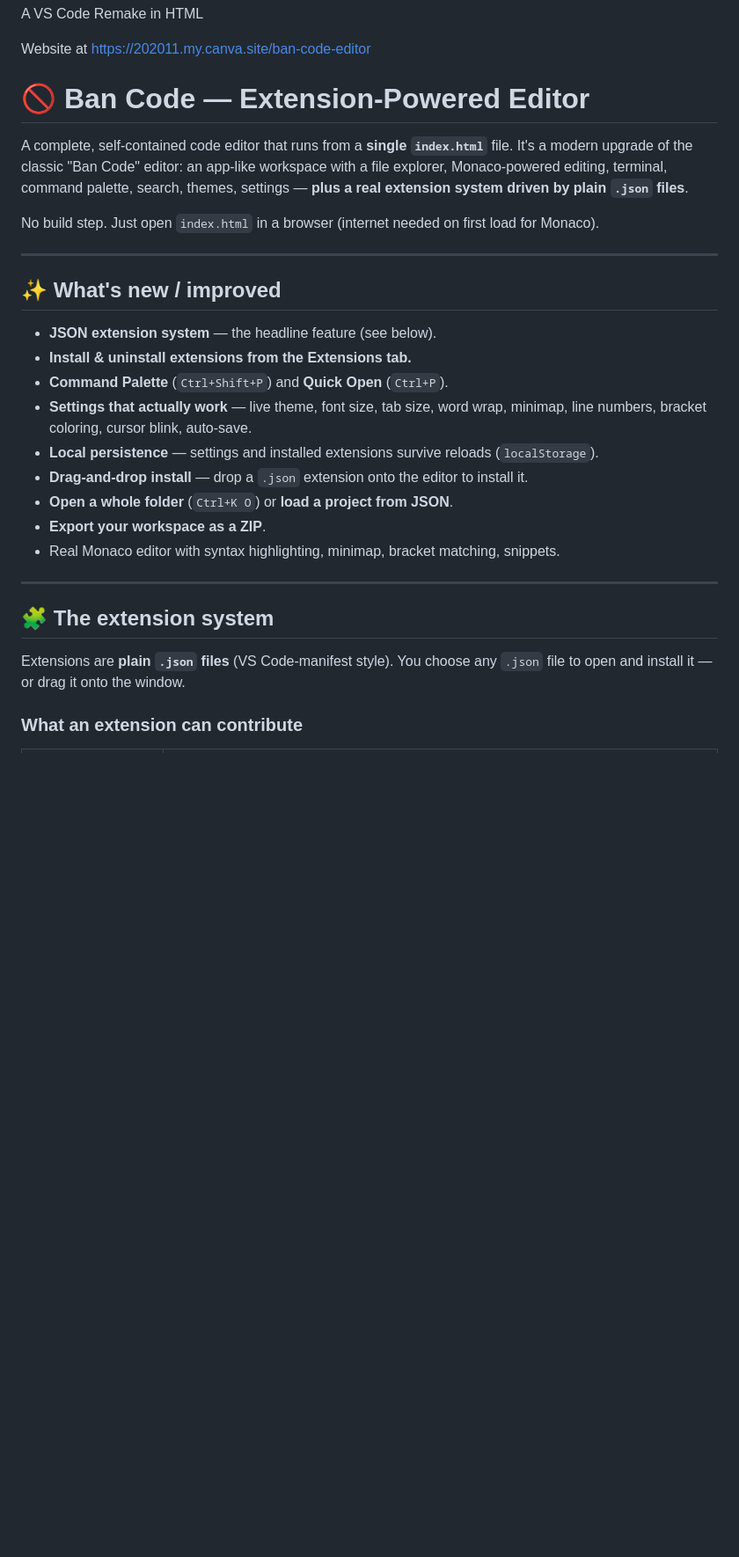
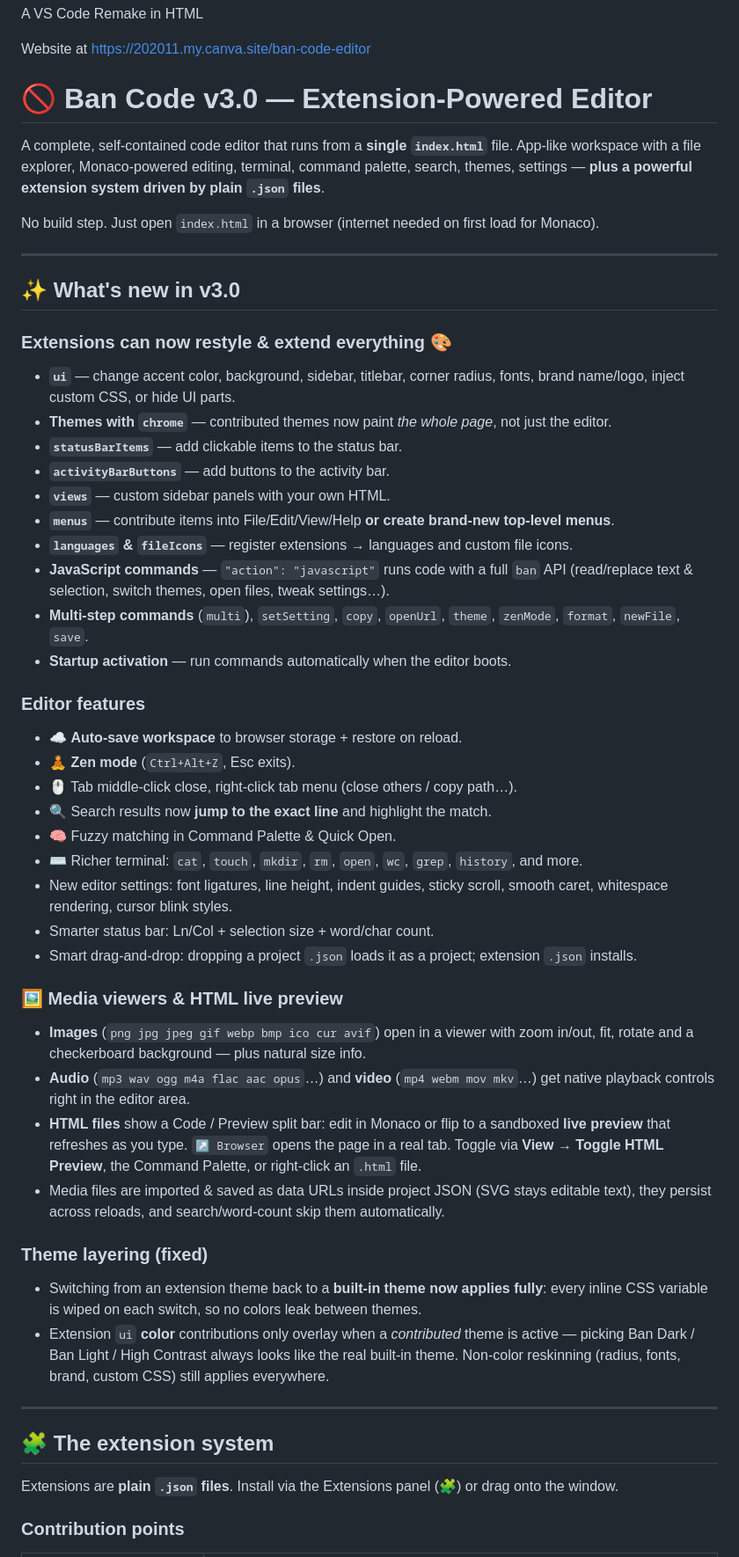
Before and after one commit to Flippergnu/Ban-Code, a Markdown page: README.md, the part around one of its changes. Shown at 88% size. Drawn GitHub-style; blank space fills up the shorter version.

```diff
--- a/README.md
+++ b/README.md
@@ -3,37 +3,68 @@ A VS Code Remake in HTML
 
 Website at https://202011.my.canva.site/ban-code-editor
 
-# 🚫 Ban Code — Extension-Powered Editor
+# 🚫 Ban Code v3.0 — Extension-Powered Editor
 
 A complete, self-contained code editor that runs from a **single `index.html`** file.
-It's a modern upgrade of the classic "Ban Code" editor: an app-like workspace with
-a file explorer, Monaco-powered editing, terminal, command palette, search, themes,
-settings — **plus a real extension system driven by plain `.json` files**.
+App-like workspace with a file explorer, Monaco-powered editing, terminal, command palette,
+search, themes, settings — **plus a powerful extension system driven by plain `.json` files**.
 
 No build step. Just open `index.html` in a browser (internet needed on first load for Monaco).
 
 ---
 
-## ✨ What's new / improved
+## ✨ What's new in v3.0
 
-- **JSON extension system** — the headline feature (see below).
-- **Install & uninstall extensions from the Extensions tab.**
-- **Command Palette** (`Ctrl+Shift+P`) and **Quick Open** (`Ctrl+P`).
-- **Settings that actually work** — live theme, font size, tab size, word wrap,
-  minimap, line numbers, bracket coloring, cursor blink, auto-save.
-- **Local persistence** — settings and installed extensions survive reloads
-  (`localStorage`).
-- **Drag-and-drop install** — drop a `.json` extension onto the editor to install it.
-- **Open a whole folder** (`Ctrl+K O`) or **load a project from JSON**.
-- **Export your workspace as a ZIP**.
-- Real Monaco editor with syntax highlighting, minimap, bracket matching, snippets.
+### Extensions can now restyle & extend everything 🎨
+- **`ui`** — change accent color, background, sidebar, titlebar, corner radius, fonts,
+  brand name/logo, inject custom CSS, or hide UI parts.
+- **Themes with `chrome`** — contributed themes now paint *the whole page*, not just the editor.
+- **`statusBarItems`** — add clickable items to the status bar.
+- **`activityBarButtons`** — add buttons to the activity bar.
+- **`views`** — custom sidebar panels with your own HTML.
+- **`menus`** — contribute items into File/Edit/View/Help **or create brand-new top-level menus**.
+- **`languages` & `fileIcons`** — register extensions → languages and custom file icons.
+- **JavaScript commands** — `"action": "javascript"` runs code with a full `ban` API
+  (read/replace text & selection, switch themes, open files, tweak settings…).
+- **Multi-step commands** (`multi`), `setSetting`, `copy`, `openUrl`, `theme`, `zenMode`,
+  `format`, `newFile`, `save`.
+- **Startup activation** — run commands automatically when the editor boots.
+
+### Editor features
+- ☁️ **Auto-save workspace** to browser storage + restore on reload.
+- 🧘 **Zen mode** (`Ctrl+Alt+Z`, Esc exits).
+- 🖱️ Tab middle-click close, right-click tab menu (close others / copy path…).
+- 🔍 Search results now **jump to the exact line** and highlight the match.
+- 🧠 Fuzzy matching in Command Palette & Quick Open.
+- ⌨️ Richer terminal: `cat`, `touch`, `mkdir`, `rm`, `open`, `wc`, `grep`, `history`, and more.
+- New editor settings: font ligatures, line height, indent guides, sticky scroll,
+  smooth caret, whitespace rendering, cursor blink styles.
+- Smarter status bar: Ln/Col + selection size + word/char count.
+- Smart drag-and-drop: dropping a project `.json` loads it as a project; extension `.json` installs.
+
+### 🖼️ Media viewers & HTML live preview
+- **Images** (`png jpg jpeg gif webp bmp ico cur avif`) open in a viewer with
+  zoom in/out, fit, rotate and a checkerboard background — plus natural size info.
+- **Audio** (`mp3 wav ogg m4a flac aac opus`…) and **video** (`mp4 webm mov mkv`…)
+  get native playback controls right in the editor area.
+- **HTML files** show a Code / Preview split bar: edit in Monaco or flip to a
+  sandboxed **live preview** that refreshes as you type. `↗ Browser` opens the page in a real tab.
+  Toggle via **View → Toggle HTML Preview**, the Command Palette, or right-click an `.html` file.
+- Media files are imported & saved as data URLs inside project JSON (SVG stays editable text),
+  they persist across reloads, and search/word-count skip them automatically.
+
+### Theme layering (fixed)
+- Switching from an extension theme back to a **built-in theme now applies fully**:
+  every inline CSS variable is wiped on each switch, so no colors leak between themes.
+- Extension `ui` **color** contributions only overlay when a *contributed* theme is active —
+  picking Ban Dark / Ban Light / High Contrast always looks like the real built-in theme.
+  Non-color reskinning (radius, fonts, brand, custom CSS) still applies everywhere.
 
 ---
 
 ## 🧩 The extension system
 
-Extensions are **plain `.json` files** (VS Code-manifest style). You choose any
-`.json` file to open and install it — or drag it onto the window.
+Extensions are **plain `.json` files**. Install via the Extensions panel (🧩) or drag onto the window.
 
-### What an extension can contribute
+### Contribution points
 
```
Also changed, not shown: other parts of README.md (+62 -30 lines).
